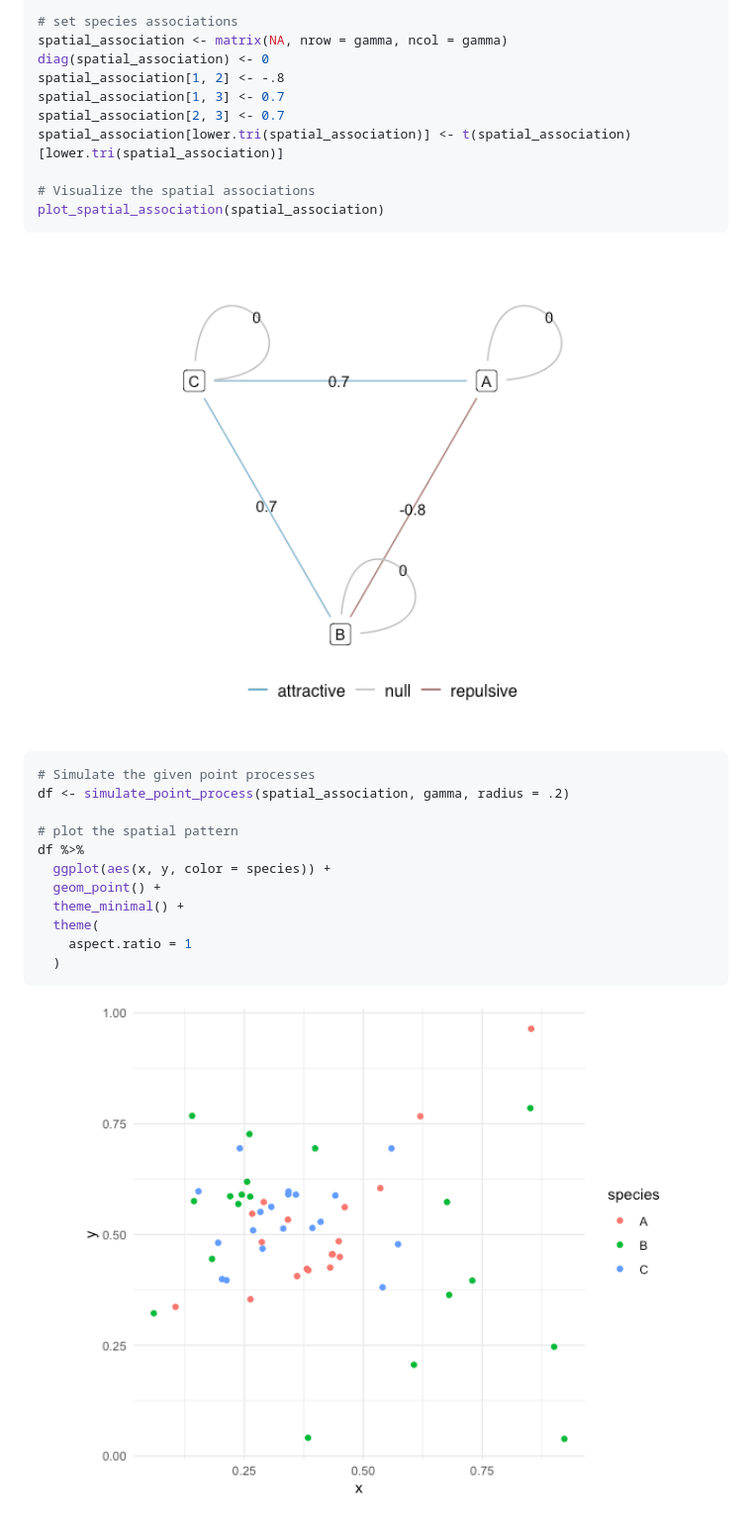
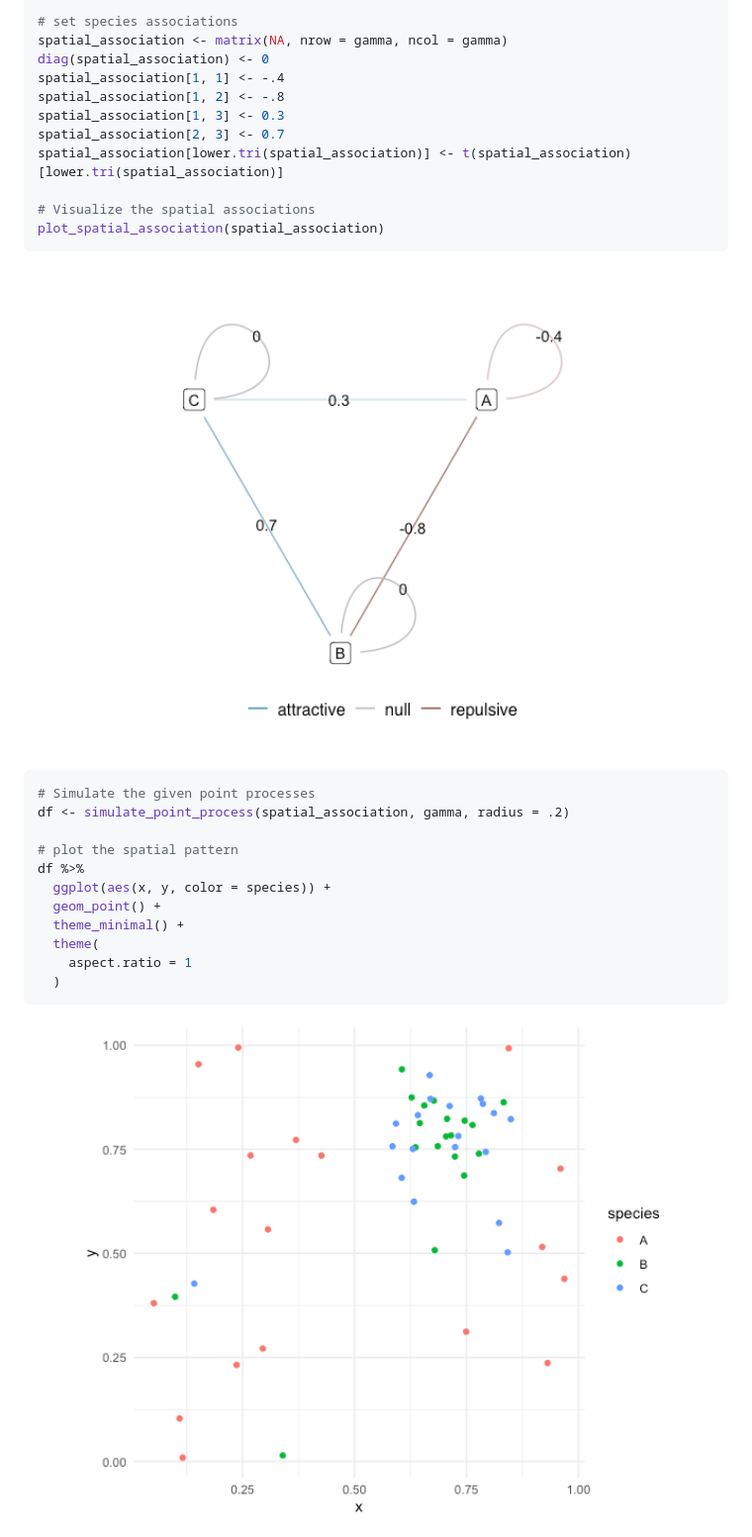
Before and after one commit to clsong/multispat, a Markdown page: README.md, the part around the change. Shown: that part at 99% size. Drawn GitHub-style; pictures changed too: man/figures/README-example-1.png, man/figures/README-example-2.png.

```diff
--- a/README.md
+++ b/README.md
@@ -32,8 +32,9 @@ gamma <- 3
 # set species associations
 spatial_association <- matrix(NA, nrow = gamma, ncol = gamma)
 diag(spatial_association) <- 0
+spatial_association[1, 1] <- -.4
 spatial_association[1, 2] <- -.8
-spatial_association[1, 3] <- 0.7
+spatial_association[1, 3] <- 0.3
 spatial_association[2, 3] <- 0.7
 spatial_association[lower.tri(spatial_association)] <- t(spatial_association)[lower.tri(spatial_association)]
 
```
Also changed, not shown: 1 other file.
